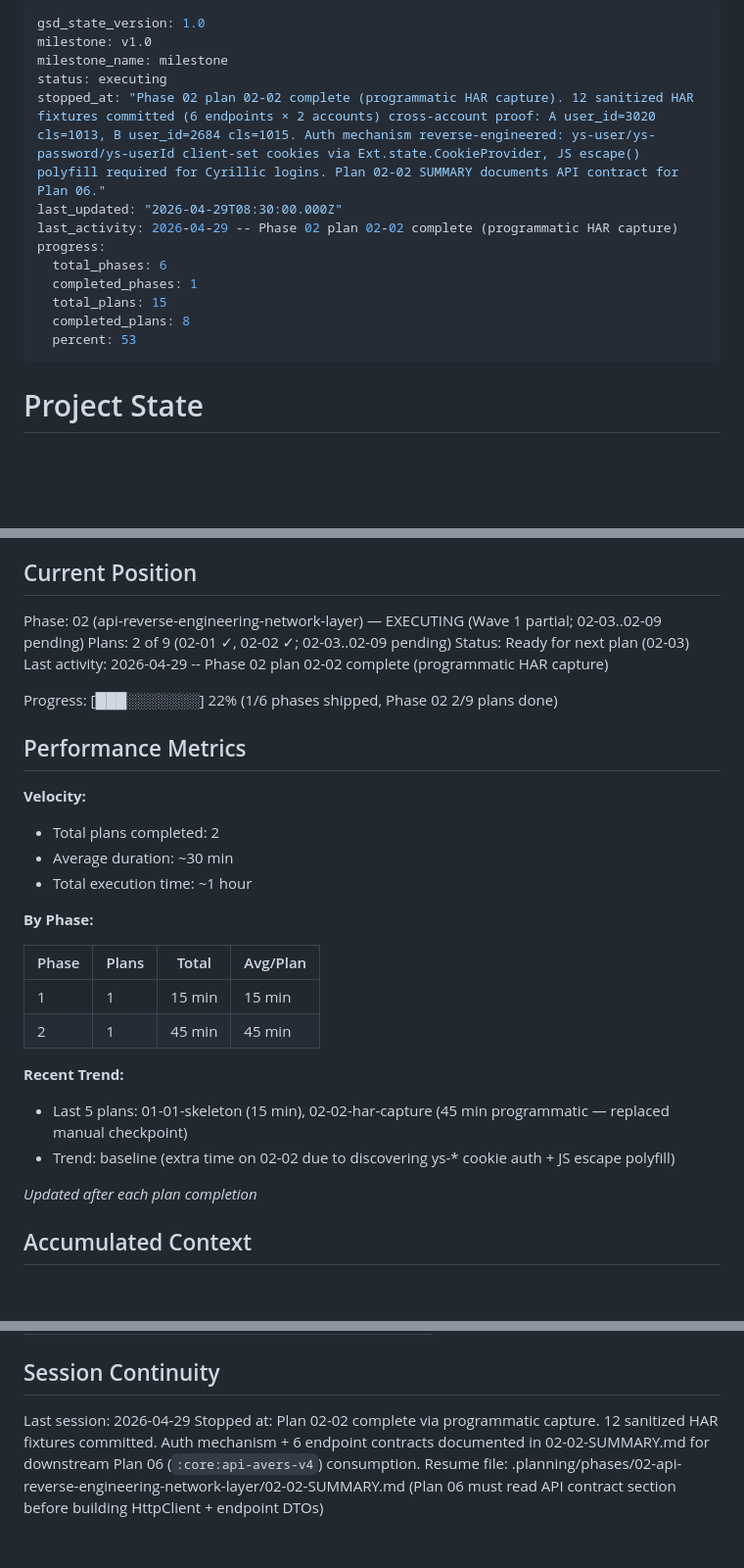
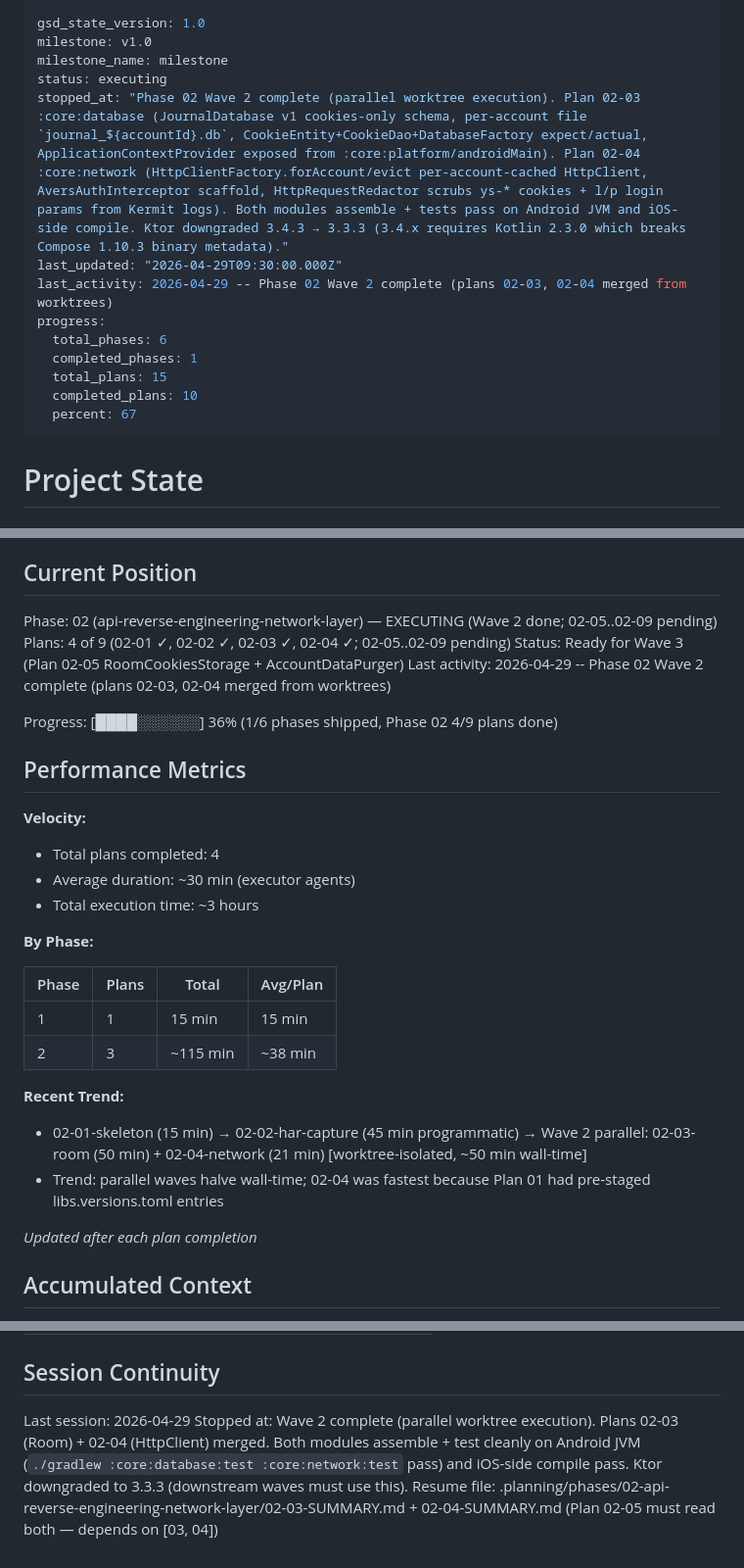
Before and after one commit to chudoxl/LintehJournal, a Markdown page: .planning/STATE.md, 3 parts joined by grey strips. Shown at 98% size. Drawn GitHub-style; blank space fills up the shorter version.

Commit message:
docs(02-wave2): tick STATE — Wave 2 complete (4/9 plans done)
Plan 02-03 (Room) + 02-04 (Ktor HttpClient) merged from worktrees. Both
modules build green and tests pass locally on Android JVM + iOS-side compile.

Carried forward as recent decisions:
- Ktor pinned at 3.3.3 (downgrade from 3.4.3 in 02-04 merge — 3.4.x needs
  Kotlin 2.3.0 which breaks Compose 1.10.3 binary metadata). Plans 02-05
  and 02-06 must respect this pin.
- applicationContextHolder visibility lifted private→internal (Plan 02-03
  D-19) so ApplicationContextProvider in same source set can read it without
  exposing to downstream modules.

Resume hint points at 02-03-SUMMARY.md + 02-04-SUMMARY.md for Plan 02-05.

Co-Authored-By: Claude Opus 4.7 (1M context) <noreply@anthropic.com>

```diff
--- a/.planning/STATE.md
+++ b/.planning/STATE.md
@@ -3,15 +3,15 @@ gsd_state_version: 1.0
 milestone: v1.0
 milestone_name: milestone
 status: executing
-stopped_at: "Phase 02 plan 02-02 complete (programmatic HAR capture). 12 sanitized HAR fixtures committed (6 endpoints × 2 accounts) cross-account proof: A user_id=3020 cls=1013, B user_id=2684 cls=1015. Auth mechanism reverse-engineered: ys-user/ys-password/ys-userId client-set cookies via Ext.state.CookieProvider, JS escape() polyfill required for Cyrillic logins. Plan 02-02 SUMMARY documents API contract for Plan 06."
-last_updated: "2026-04-29T08:30:00.000Z"
-last_activity: 2026-04-29 -- Phase 02 plan 02-02 complete (programmatic HAR capture)
+stopped_at: "Phase 02 Wave 2 complete (parallel worktree execution). Plan 02-03 :core:database (JournalDatabase v1 cookies-only schema, per-account file `journal_${accountId}.db`, CookieEntity+CookieDao+DatabaseFactory expect/actual, ApplicationContextProvider exposed from :core:platform/androidMain). Plan 02-04 :core:network (HttpClientFactory.forAccount/evict per-account-cached HttpClient, AversAuthInterceptor scaffold, HttpRequestRedactor scrubs ys-* cookies + l/p login params from Kermit logs). Both modules assemble + tests pass on Android JVM and iOS-side compile. Ktor downgraded 3.4.3 → 3.3.3 (3.4.x requires Kotlin 2.3.0 which breaks Compose 1.10.3 binary metadata)."
+last_updated: "2026-04-29T09:30:00.000Z"
+last_activity: 2026-04-29 -- Phase 02 Wave 2 complete (plans 02-03, 02-04 merged from worktrees)
 progress:
   total_phases: 6
   completed_phases: 1
   total_plans: 15
-  completed_plans: 8
-  percent: 53
+  completed_plans: 10
+  percent: 67
 ---
 
 # Project State
@@ -25,32 +25,32 @@ See: .planning/PROJECT.md (updated 2026-04-27)
 
 ## Current Position
 
-Phase: 02 (api-reverse-engineering-network-layer) — EXECUTING (Wave 1 partial; 02-03..02-09 pending)
-Plans: 2 of 9 (02-01 ✓, 02-02 ✓; 02-03..02-09 pending)
-Status: Ready for next plan (02-03)
-Last activity: 2026-04-29 -- Phase 02 plan 02-02 complete (programmatic HAR capture)
+Phase: 02 (api-reverse-engineering-network-layer) — EXECUTING (Wave 2 done; 02-05..02-09 pending)
+Plans: 4 of 9 (02-01 ✓, 02-02 ✓, 02-03 ✓, 02-04 ✓; 02-05..02-09 pending)
+Status: Ready for Wave 3 (Plan 02-05 RoomCookiesStorage + AccountDataPurger)
+Last activity: 2026-04-29 -- Phase 02 Wave 2 complete (plans 02-03, 02-04 merged from worktrees)
 
-Progress: [███░░░░░░░] 22% (1/6 phases shipped, Phase 02 2/9 plans done)
+Progress: [████░░░░░░] 36% (1/6 phases shipped, Phase 02 4/9 plans done)
 
 ## Performance Metrics
 
 **Velocity:**
 
-- Total plans completed: 2
-- Average duration: ~30 min
-- Total execution time: ~1 hour
+- Total plans completed: 4
+- Average duration: ~30 min (executor agents)
+- Total execution time: ~3 hours
 
 **By Phase:**
 
 | Phase | Plans | Total | Avg/Plan |
 |-------|-------|-------|----------|
 | 1 | 1 | 15 min | 15 min |
-| 2 | 1 | 45 min | 45 min |
+| 2 | 3 | ~115 min | ~38 min |
 
 **Recent Trend:**
 
-- Last 5 plans: 01-01-skeleton (15 min), 02-02-har-capture (45 min programmatic — replaced manual checkpoint)
-- Trend: baseline (extra time on 02-02 due to discovering ys-* cookie auth + JS escape polyfill)
+- 02-01-skeleton (15 min) → 02-02-har-capture (45 min programmatic) → Wave 2 parallel: 02-03-room (50 min) + 02-04-network (21 min) [worktree-isolated, ~50 min wall-time]
+- Trend: parallel waves halve wall-time; 02-04 was fastest because Plan 01 had pre-staged libs.versions.toml entries
 
 *Updated after each plan completion*
 
@@ -104,5 +106,5 @@ Items acknowledged and carried forward from previous milestone close:
 ## Session Continuity
 
 Last session: 2026-04-29
-Stopped at: Plan 02-02 complete via programmatic capture. 12 sanitized HAR fixtures committed. Auth mechanism + 6 endpoint contracts documented in 02-02-SUMMARY.md for downstream Plan 06 (`:core:api-avers-v4`) consumption.
-Resume file: .planning/phases/02-api-reverse-engineering-network-layer/02-02-SUMMARY.md (Plan 06 must read API contract section before building HttpClient + endpoint DTOs)
+Stopped at: Wave 2 complete (parallel worktree execution). Plans 02-03 (Room) + 02-04 (HttpClient) merged. Both modules assemble + test cleanly on Android JVM (`./gradlew :core:database:test :core:network:test` pass) and iOS-side compile pass. Ktor downgraded to 3.3.3 (downstream waves must use this).
+Resume file: .planning/phases/02-api-reverse-engineering-network-layer/02-03-SUMMARY.md + 02-04-SUMMARY.md (Plan 02-05 must read both — depends on [03, 04])
```
Also changed, not shown: other parts of .planning/STATE.md (+2 -0 lines).
